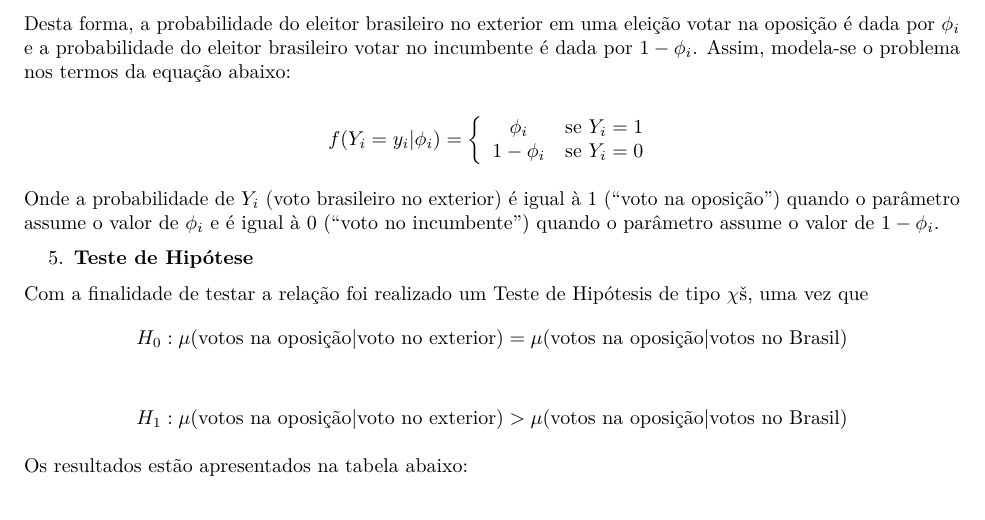
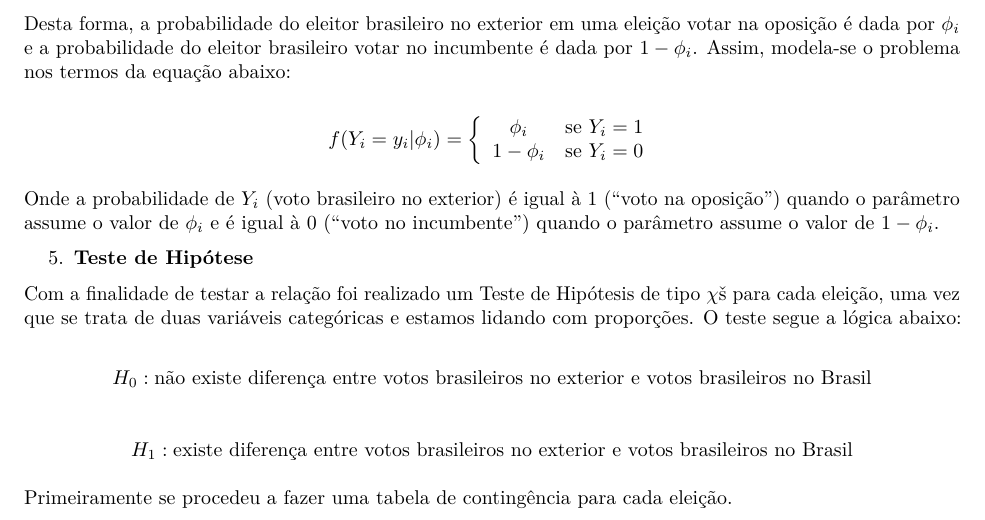
Before and after one commit to aviola98/Political_Methodology1, an R Markdown document (Trabalho_Final_Viola.Rmd): part of page 4 of 4, cut so that both start at the same text. Rendered offline with R 4.5, knitr and Pandoc, then LaTeX, with nearby package versions; the code chunks are not run, so their results and figures are left out.

Commit message:
editing stuff

````diff
--- a/Trabalho_Final_Viola.Rmd
+++ b/Trabalho_Final_Viola.Rmd
@@ -563,15 +563,17 @@ Onde a probabilidade de $Y_i$ (voto brasileiro no exterior) é igual à 1 ("voto
 5.  **Teste de Hipótese**
 
 
-Com a finalidade de testar a relação foi realizado um Teste de Hipótesis de tipo $\chi²$, uma vez que
+Com a finalidade de testar a relação foi realizado um Teste de Hipótesis de tipo $\chi²$ para cada eleição, uma vez que se trata de duas variáveis categóricas e estamos lidando com proporções.
+O teste segue a lógica abaixo:
+
 $$
-H_0: \mu{\text{(votos na oposição|voto no exterior)}} = \mu{\text{(votos na oposição|votos no Brasil)}}
+H_0: {\text{não existe diferença entre votos brasileiros no exterior e votos brasileiros no Brasil}}
 $$
 
 $$
-H_1: \mu{\text{(votos na oposição|voto no exterior)}} > \mu{\text{(votos na oposição|votos no Brasil)}}
+H_1: {\text{existe diferença entre votos brasileiros no exterior e votos brasileiros no Brasil}}
 $$
 
-Os resultados estão apresentados na tabela abaixo:
+Primeiramente se procedeu a fazer uma tabela de contingência para cada eleição.
 
 ```{r}
````
Also changed, not shown: Trabalho_Final_Viola.Rmd (2 more changed lines).
